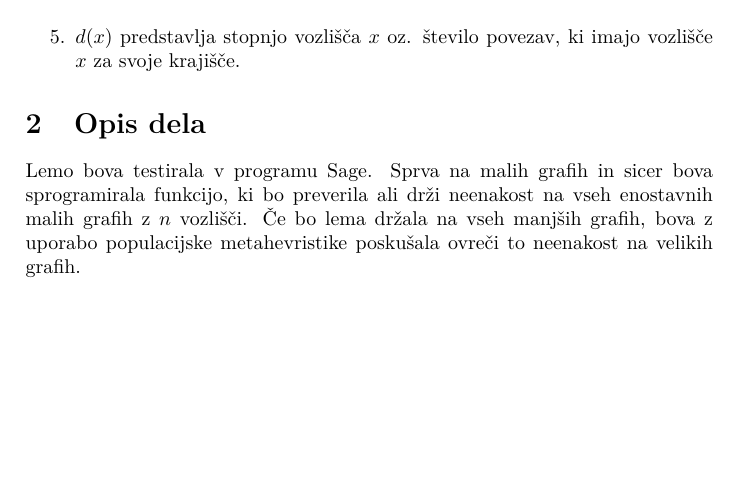
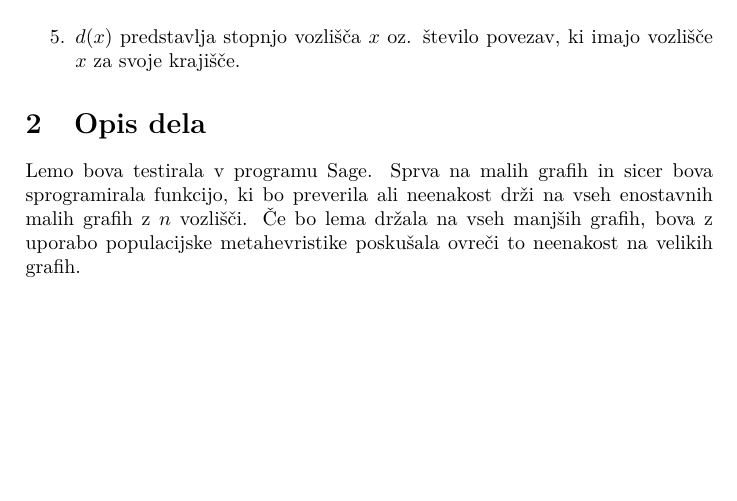
Before and after one commit to ZavbiA/Graffiti-conjecture-on-Randic-index-vs.-radius, a LaTeX document (opis_problema.tex): part of page 1 of 2, cut so that both start at the same text. Compiled offline with pdfLaTeX.

Commit message:
Update opis_problema.tex

```diff
--- a/opis_problema.tex
+++ b/opis_problema.tex
@@ -42,7 +42,7 @@ $$Ra(G) = \sum_{uv \in E(G)} \frac{1}{\sqrt{d(u) d(v)}}.$$
 
 \section{Opis dela}
 
-Lemo bova testirala v programu Sage. Sprva na malih grafih in sicer bova sprogramirala funkcijo, ki bo preverila ali drži neenakost na vseh enostavnih malih grafih z $n$ vozlišči. Če bo lema držala na vseh manjših grafih, bova z uporabo populacijske metahevristike poskušala ovreči to neenakost na velikih grafih.
+Lemo bova testirala v programu Sage. Sprva na malih grafih in sicer bova sprogramirala funkcijo, ki bo preverila ali neenakost drži na vseh enostavnih malih grafih z $n$ vozlišči. Če bo lema držala na vseh manjših grafih, bova z uporabo populacijske metahevristike poskušala ovreči to neenakost na velikih grafih.
 
 \section{Primer}
 
```
